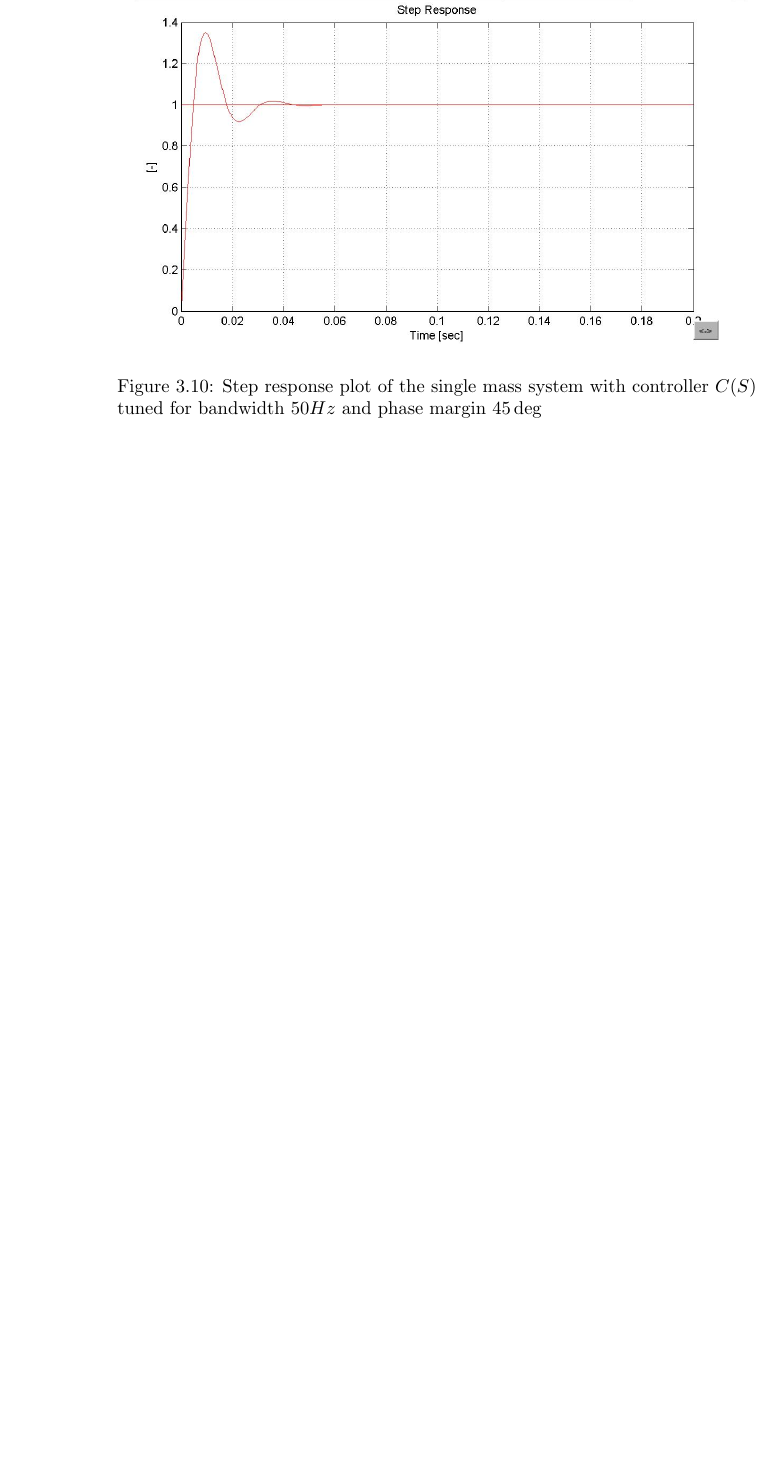
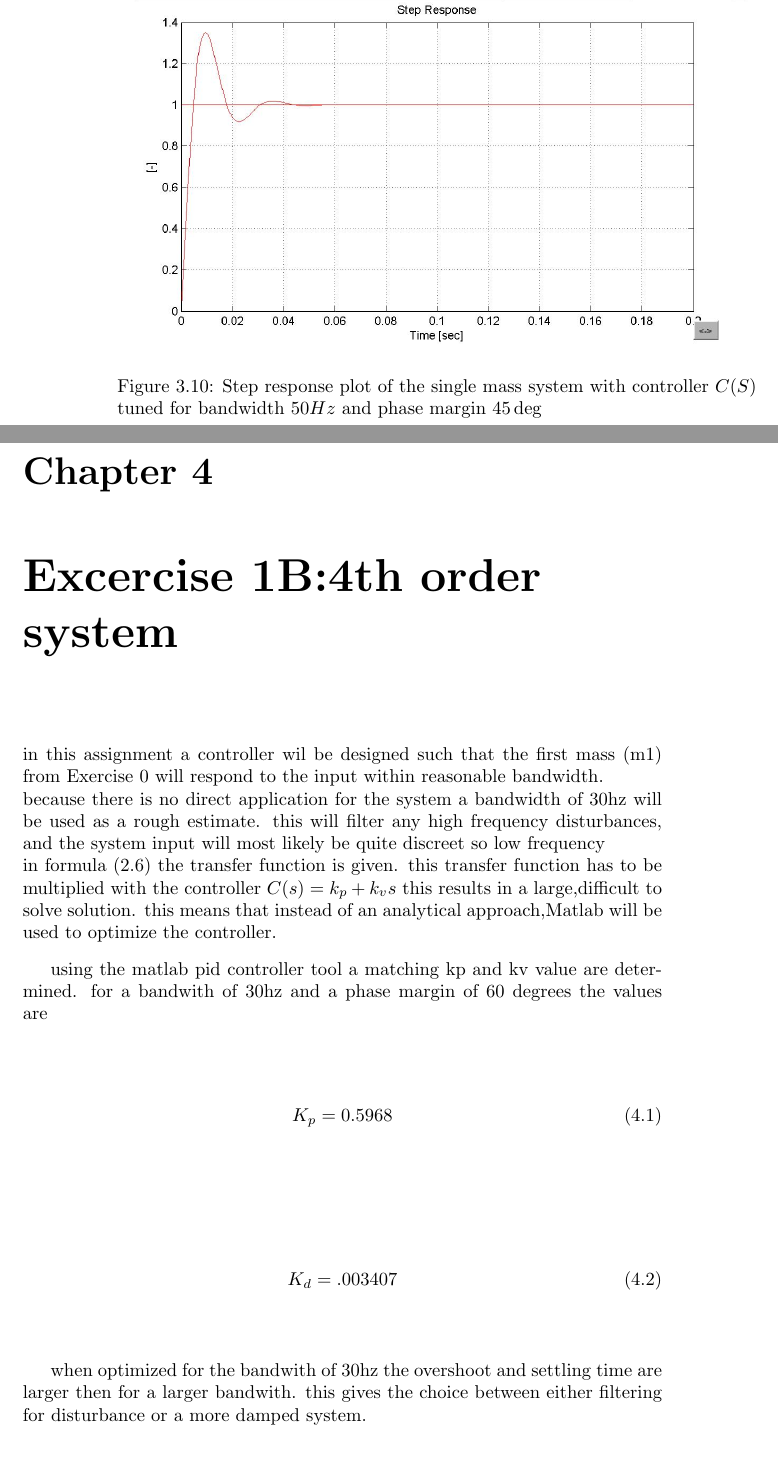
Before and after one commit to thijsvanwinden/report-introduction-project-sc4010, a LaTeX thesis (report.tex, which reads ex1b.tex): part of page 14 of 14 before the commit and two parts of pages 14 and 15 of 16 after it, the two joined at a grey line, cut so that both start at the same text, the shorter picture padded with empty space. Compiled offline with pdfLaTeX.

Commit message:
Added controller piece

```diff
--- /dev/null
+++ b/ex1b.tex
@@ -0,0 +1,18 @@
+
+\chapter{Excercise 1B:4th order system}
+in this assignment a controller wil be designed such that the first mass (m1) from Exercise 0 will respond to the input within reasonable bandwidth.\\
+because there is no direct application for the system a bandwidth of 30hz will be used as a rough estimate. this will filter any high frequency disturbances, and the system input will most likely be quite discreet so low frequency\\
+in formula \eqref{eq:H1_2} the transfer function is given. this transfer function has to be multiplied with the controller $C(s)=k_p+k_vs$ this results in a large,difficult to solve solution. this means that instead of an analytical approach,Matlab will be used to optimize the controller.
+
+using the matlab pid controller tool a matching kp and kv value are determined.
+for a bandwith of 30hz and a phase margin of 60 degrees the values are
+
+
+	\begin{equation}
+K_p=0.5968
+	\end{equation}\break
+	\begin{equation}
+K_d=.003407
+	\end{equation}
+
+when optimized for the bandwith of 30hz the overshoot and settling time are larger then for a larger bandwith. this gives the choice between either filtering for disturbance or a more damped system.
@@ -0,0 +23,5 @@
+	\label{fig:intro_system}
+\end{figure}
+
+this settling time is more then .1 seconds.
+this is to large considering your input could be 30hz. the system is not settled before the inout changes
```
Also changed, not shown: report.tex (+2 -0 lines), images/step30hz.eps (added), ex1b.tex (4 more changed lines).
